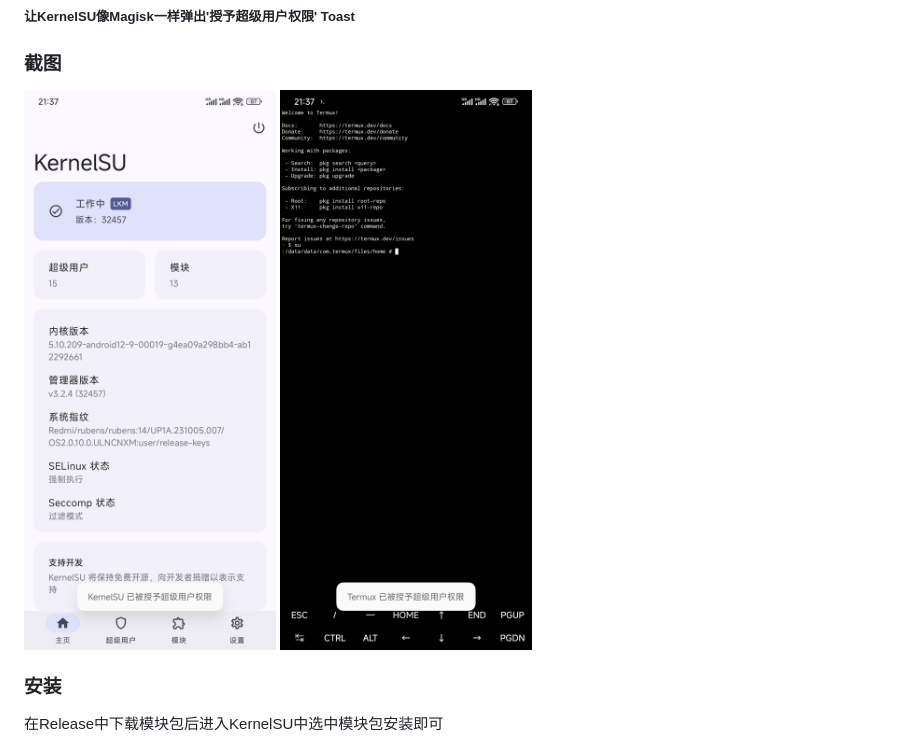
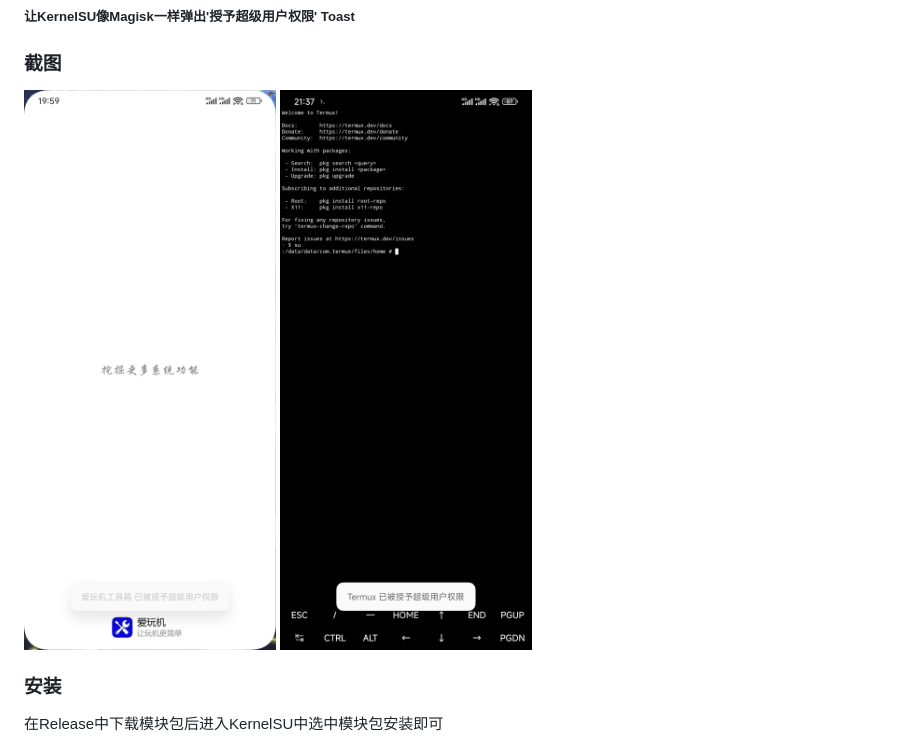
Before and after one commit to NativeStar/KernelSUGrantToast, a Markdown page: README.md, the part around the change. Rendered like a GitHub page; pictures changed too: mdAssets/1000130679.png (deleted), mdAssets/1000132279.png (added).

Commit message:
更新readme 因为现在ksu管理器启动不会触发提醒

```diff
--- a/README.md
+++ b/README.md
@@ -1,7 +1,7 @@
 # KernelSU Grant Toast
 ##### 让KernelSU像Magisk一样弹出'授予超级用户权限' Toast
 ### 截图
-![](./mdAssets/1000130679.png)
+![](./mdAssets/1000132279.png)
 ![](./mdAssets/1000130680.png)
 ### 安装
 在Release中下载模块包后进入KernelSU中选中模块包安装即可
```
